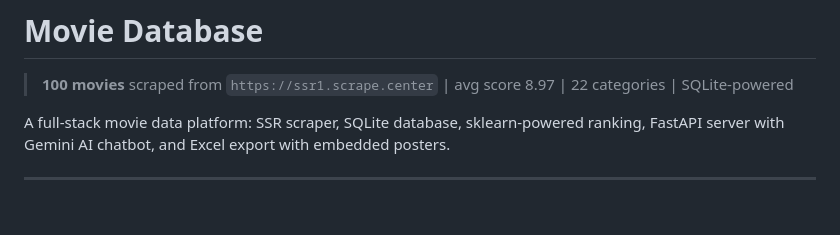
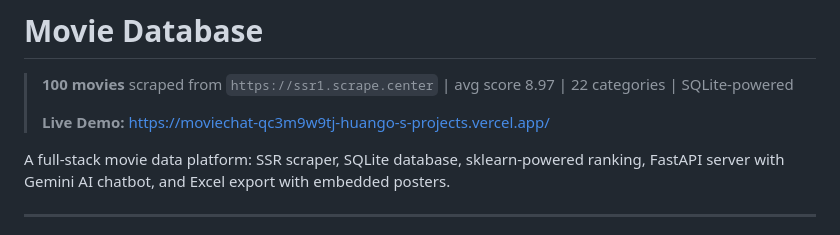
Before and after one commit to huanchen1107/movieChatbot, a Markdown page: README.md, the part around the change. GitHub-like rendering; blank space fills up the shorter version.

Commit message:
add live demo link

```diff
--- a/README.md
+++ b/README.md
@@ -1,6 +1,8 @@
 # Movie Database
 
 > **100 movies** scraped from `https://ssr1.scrape.center` | avg score 8.97 | 22 categories | SQLite-powered
+>
+> **Live Demo:** [https://moviechat-qc3m9w9tj-huango-s-projects.vercel.app/](https://moviechat-qc3m9w9tj-huango-s-projects.vercel.app/)
 
 A full-stack movie data platform: SSR scraper, SQLite database, sklearn-powered ranking, FastAPI server with Gemini AI chatbot, and Excel export with embedded posters.
 
```
